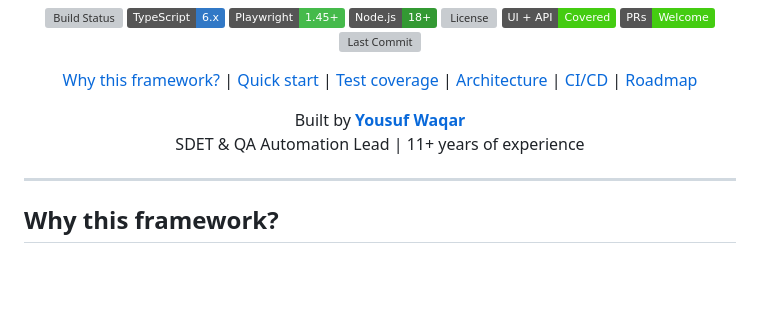
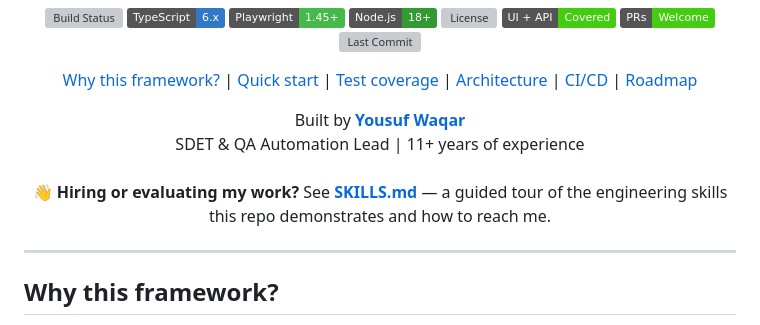
Before and after one commit to yousufwaqar/playwright-automation-framework, a Markdown page: README.md, the part around the change. Drawn GitHub-style; badges without logos; blank space fills up the shorter version; grey boxes are pictures that could not be loaded.

```diff
--- a/README.md
+++ b/README.md
@@ -21,9 +21,14 @@
   <a href="#cicd">CI/CD</a> |
   <a href="#roadmap">Roadmap</a>
 </p>
+ Built by <strong><a href="https://github.com/yousufwaqar">Yousuf Waqar</a></strong><br/>
+ SDET & QA Automation Lead | 11+ years of experience
+ <br/><br/>
 
-Built by <strong><a href="https://github.com/yousufwaqar">Yousuf Waqar</a></strong><br/>
-SDET & QA Automation Lead | 11+ years of experience
+ 👋 <strong>Hiring or evaluating my work?</strong> See <a href="./SKILLS.md"><strong>SKILLS.md</strong></a> — a guided tour of the
+engineering skills this repo demonstrates and how to reach me.
+
+ </div>
 
 </div>
 
```
